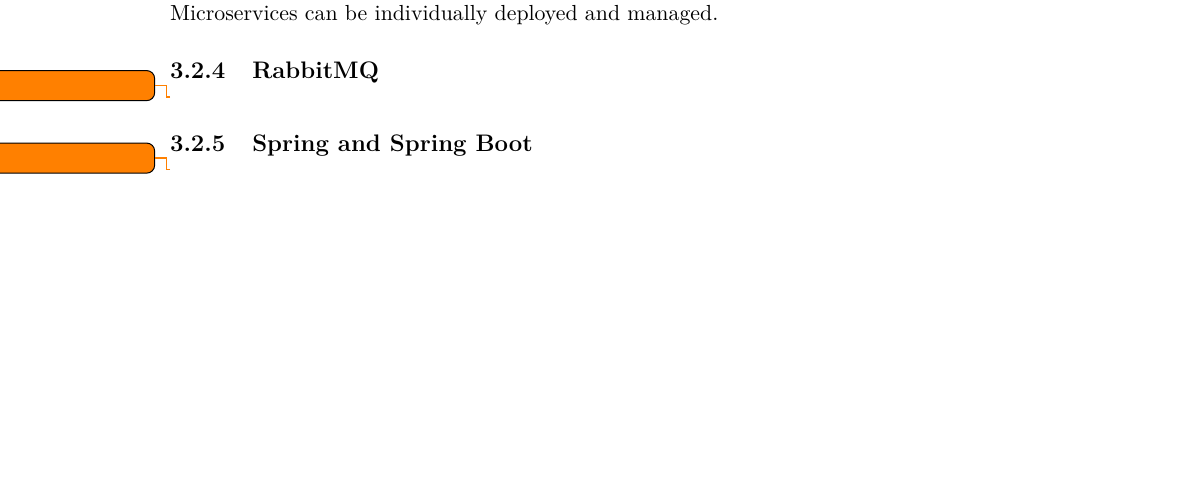
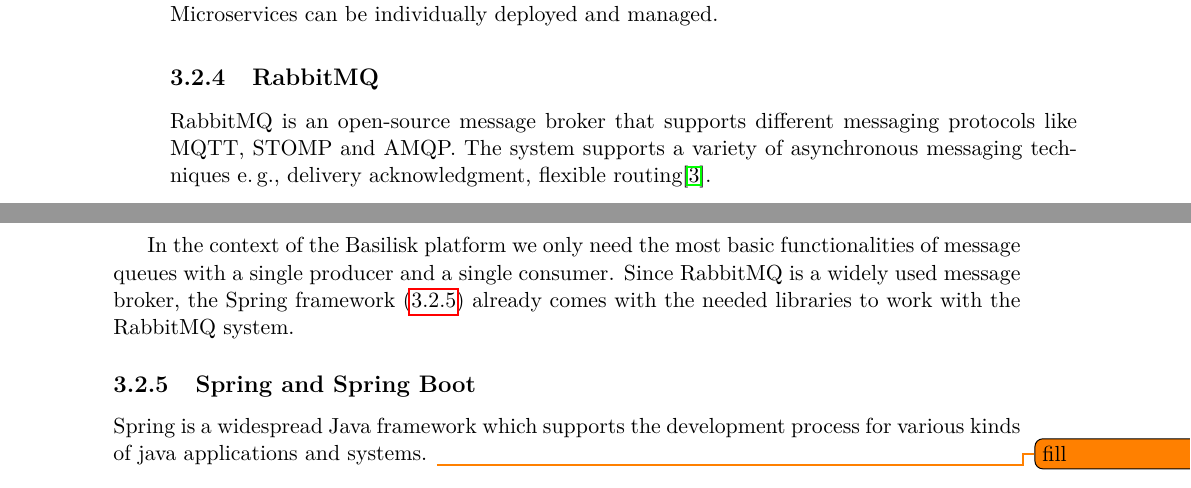
Before and after one commit to frensing/bachelor-thesis-Basilisk, a LaTeX thesis (thesis/thesis.tex, which reads thesis/chapters/background.tex): part of page 15 of 28 before the commit and two parts of pages 15 and 16 of 28 after it, the two joined at a grey line, cut so that both start at the same text, the shorter picture padded with empty space. Compiled offline with pdfLaTeX.

Commit message:
rabbitmq

```diff
--- a/thesis/chapters/background.tex
+++ b/thesis/chapters/background.tex
@@ -134,11 +134,14 @@
 
 \subsection{RabbitMQ}
 \label{sec:rabbitmq}
+RabbitMQ is an open-source message broker that supports different messaging protocols like MQTT, STOMP and AMQP.
+The system supports a variety of asynchronous messaging techniques \eg, delivery acknowledgment, flexible routing\cite{RabbitMQWebsiteHttps}.
 
-\todo{fill}
+In the context of the Basilisk platform we only need the most basic functionalities of message queues with a single producer and a single consumer.
+Since RabbitMQ is a widely used message broker, the Spring framework (\ref{sec:spring}) already comes with the needed libraries to work with the RabbitMQ system.
 
 
 \subsection{Spring and Spring Boot}
 \label{sec:spring}
-
+Spring is a widespread Java framework which supports the development process for various kinds of java applications and systems.
 \todo{fill}
```
Also changed, not shown: library.bib (+7 -0 lines), thesis/thesis.pdf.
